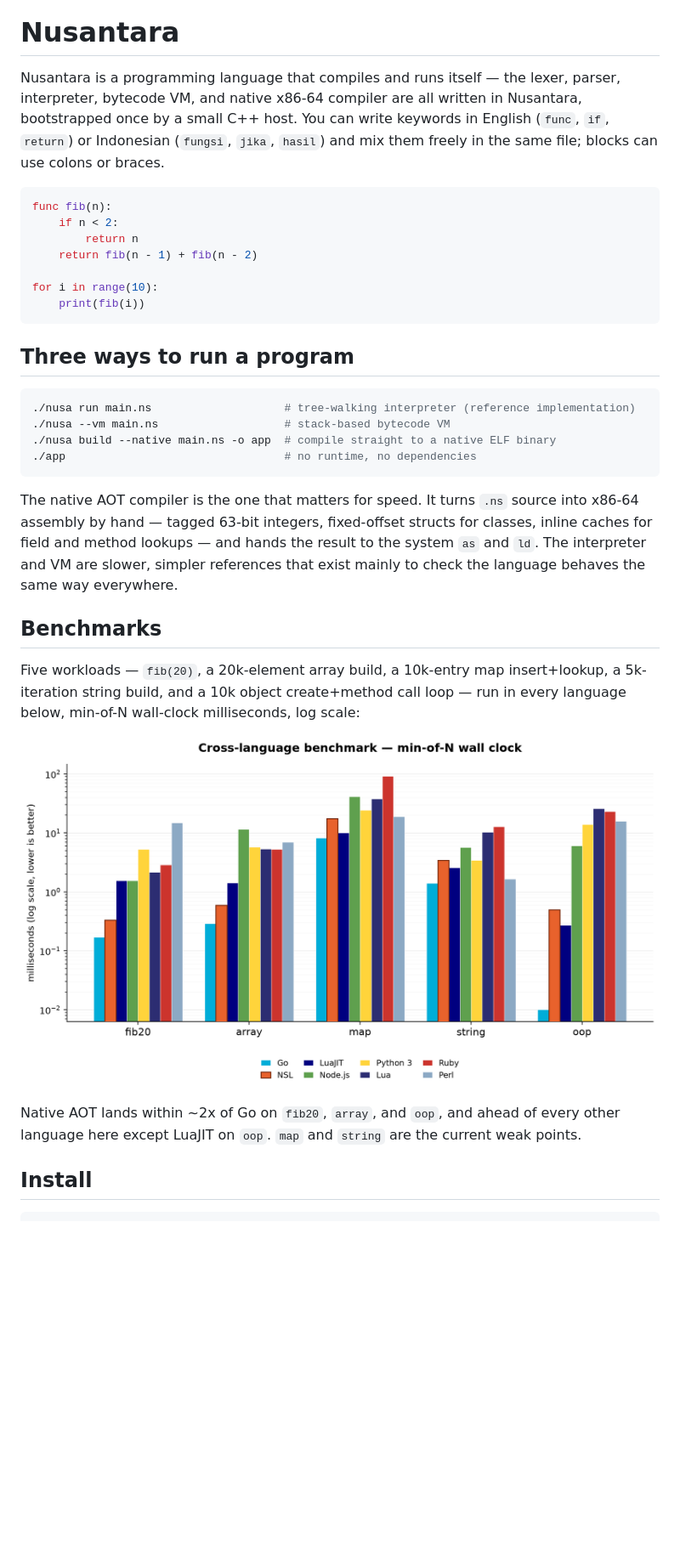
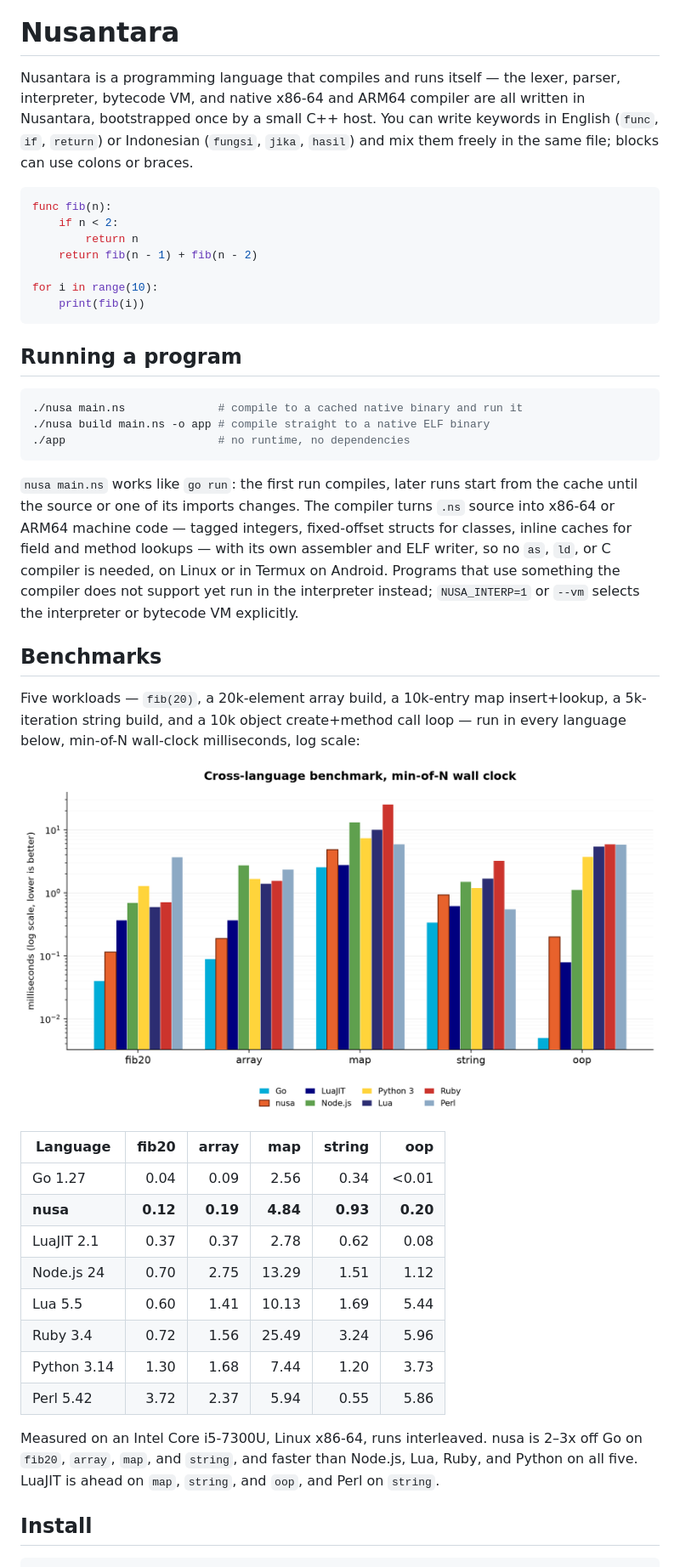
Before and after one commit to NusaLang/NSL, a Markdown page: README.md, the part around one of its changes. Shown at 85% size. GitHub-like rendering; pictures changed too: docs/benchmark.png; blank space fills up the shorter version.

Commit message:
docs: refresh benchmarks and describe the compile-and-cache run path

````diff
--- a/README.md
+++ b/README.md
@@ -4,7 +4,7 @@
 
 # Nusantara
 
-Nusantara is a programming language that compiles and runs itself — the lexer, parser, interpreter, bytecode VM, and native x86-64 compiler are all written in Nusantara, bootstrapped once by a small C++ host. You can write keywords in English (`func`, `if`, `return`) or Indonesian (`fungsi`, `jika`, `hasil`) and mix them freely in the same file; blocks can use colons or braces.
+Nusantara is a programming language that compiles and runs itself — the lexer, parser, interpreter, bytecode VM, and native x86-64 and ARM64 compiler are all written in Nusantara, bootstrapped once by a small C++ host. You can write keywords in English (`func`, `if`, `return`) or Indonesian (`fungsi`, `jika`, `hasil`) and mix them freely in the same file; blocks can use colons or braces.
 
 ```python
 func fib(n):
@@ -16,16 +16,15 @@ for i in range(10):
     print(fib(i))
 ```
 
-## Three ways to run a program
+## Running a program
 
 ```bash
-./nusa run main.ns                    # tree-walking interpreter (reference implementation)
-./nusa --vm main.ns                   # stack-based bytecode VM
-./nusa build --native main.ns -o app  # compile straight to a native ELF binary
-./app                                 # no runtime, no dependencies
+./nusa main.ns              # compile to a cached native binary and run it
+./nusa build main.ns -o app # compile straight to a native ELF binary
+./app                       # no runtime, no dependencies
 ```
 
-The native AOT compiler is the one that matters for speed. It turns `.ns` source into x86-64 assembly by hand — tagged 63-bit integers, fixed-offset structs for classes, inline caches for field and method lookups — and hands the result to the system `as` and `ld`. The interpreter and VM are slower, simpler references that exist mainly to check the language behaves the same way everywhere.
+`nusa main.ns` works like `go run`: the first run compiles, later runs start from the cache until the source or one of its imports changes. The compiler turns `.ns` source into x86-64 or ARM64 machine code — tagged integers, fixed-offset structs for classes, inline caches for field and method lookups — with its own assembler and ELF writer, so no `as`, `ld`, or C compiler is needed, on Linux or in Termux on Android. Programs that use something the compiler does not support yet run in the interpreter instead; `NUSA_INTERP=1` or `--vm` selects the interpreter or bytecode VM explicitly.
 
 ## Benchmarks
 
@@ -33,7 +32,18 @@ Five workloads — `fib(20)`, a 20k-element array build, a 10k-entry map insert+
 
 ![benchmark results](docs/benchmark.png)
 
-Native AOT lands within ~2x of Go on `fib20`, `array`, and `oop`, and ahead of every other language here except LuaJIT on `oop`. `map` and `string` are the current weak points.
+| Language | fib20 | array | map | string | oop |
+|---|---:|---:|---:|---:|---:|
+| Go 1.27 | 0.04 | 0.09 | 2.56 | 0.34 | <0.01 |
+| **nusa** | **0.12** | **0.19** | **4.84** | **0.93** | **0.20** |
+| LuaJIT 2.1 | 0.37 | 0.37 | 2.78 | 0.62 | 0.08 |
+| Node.js 24 | 0.70 | 2.75 | 13.29 | 1.51 | 1.12 |
+| Lua 5.5 | 0.60 | 1.41 | 10.13 | 1.69 | 5.44 |
+| Ruby 3.4 | 0.72 | 1.56 | 25.49 | 3.24 | 5.96 |
+| Python 3.14 | 1.30 | 1.68 | 7.44 | 1.20 | 3.73 |
+| Perl 5.42 | 3.72 | 2.37 | 5.94 | 0.55 | 5.86 |
+
+Measured on an Intel Core i5-7300U, Linux x86-64, runs interleaved. nusa is 2–3x off Go on `fib20`, `array`, `map`, and `string`, and faster than Node.js, Lua, Ruby, and Python on all five. LuaJIT is ahead on `map`, `string`, and `oop`, and Perl on `string`.
 
 ## Install
 
````
Also changed, not shown: other parts of README.md (+1 -1 lines).
